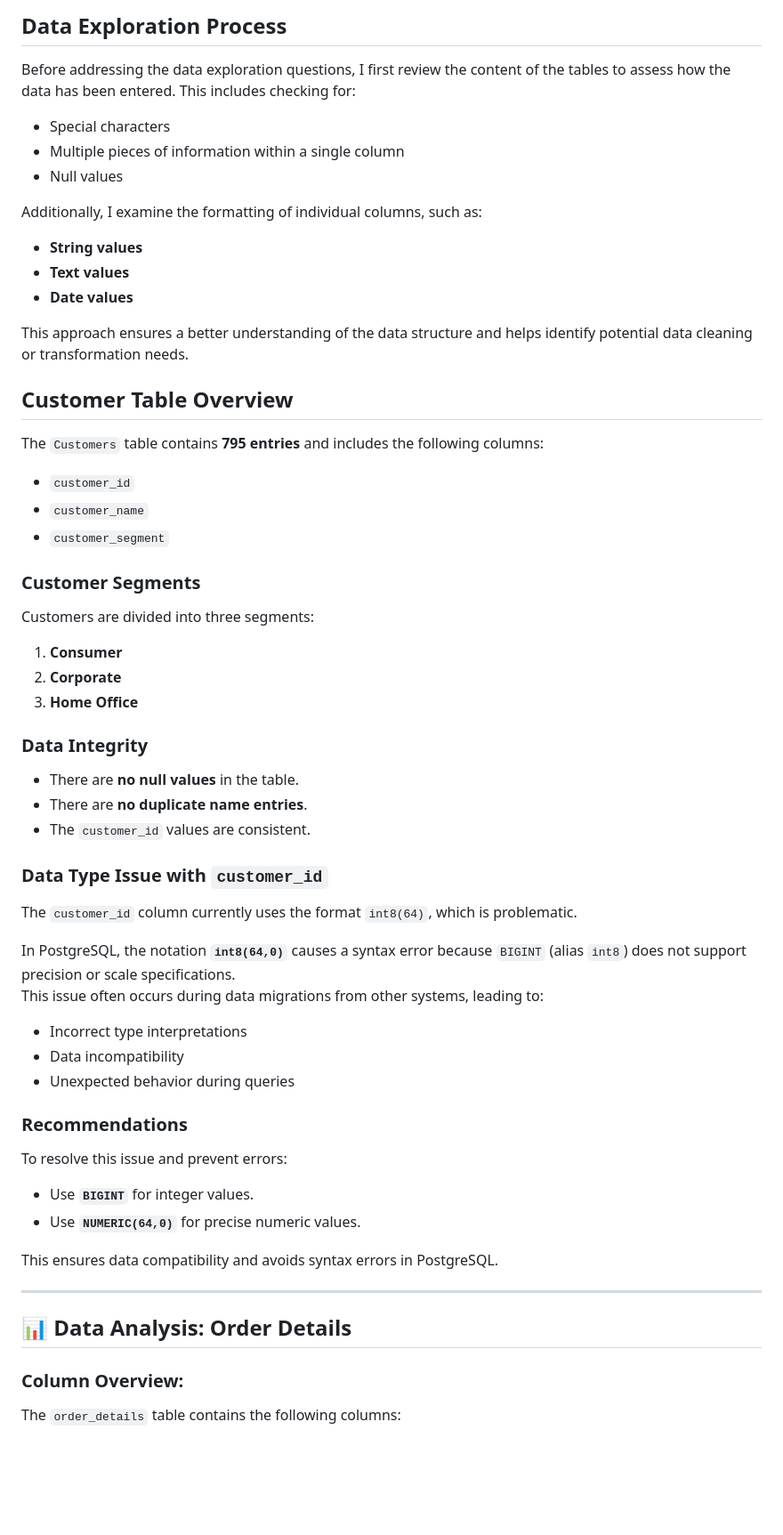
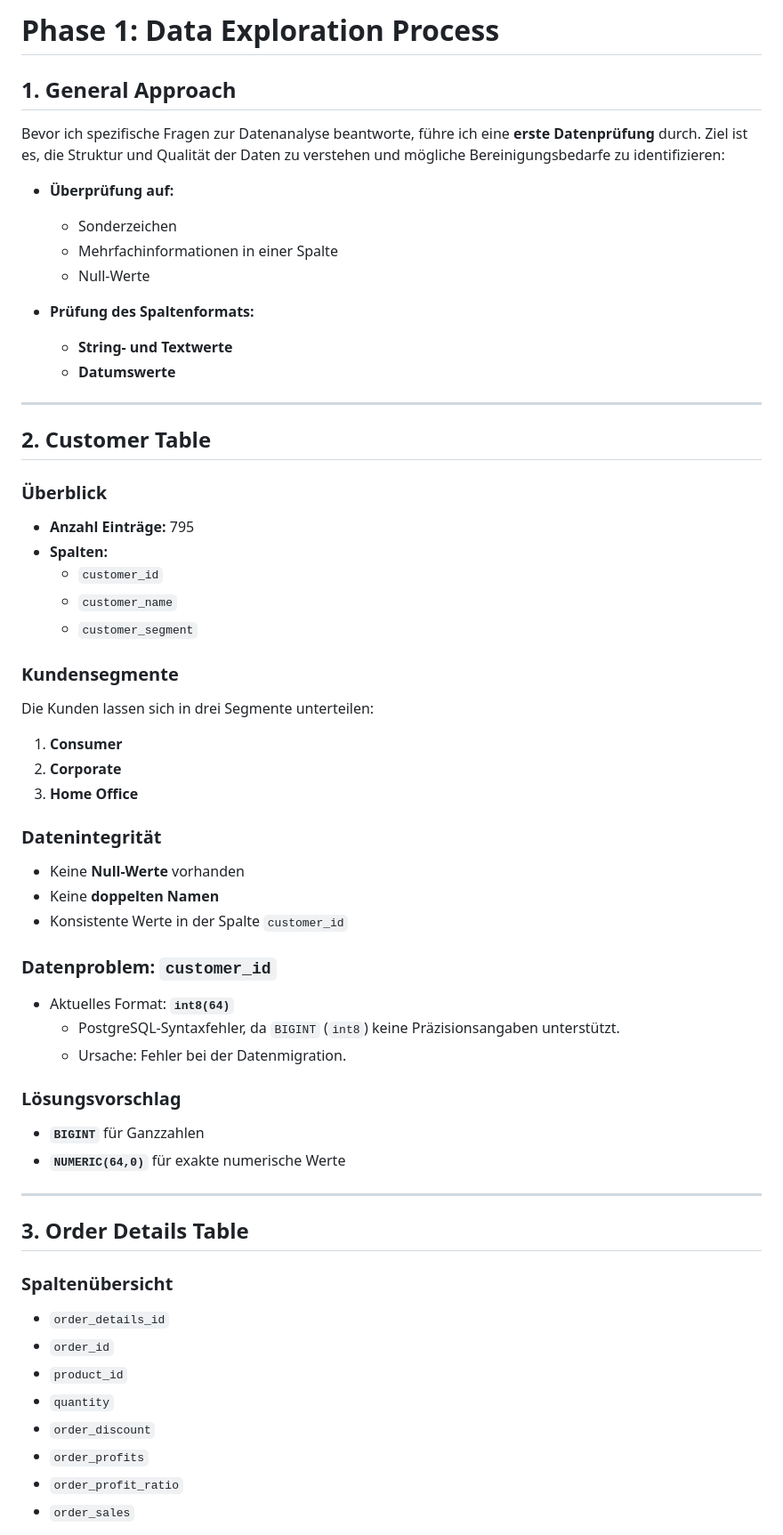
Before and after one commit to KonstantinData/Bootcamp-Analytics, a Markdown page: Unicorn_Project/Phase_1_Data_Exploration/Phase_1 Documentation.md, the part around one of its changes. Shown at 89% size. Rendered like a GitHub page; blank space fills up the shorter version.

```diff
--- a/Unicorn_Project/Phase_1_Data_Exploration/Phase_1 Documentation.md
+++ b/Unicorn_Project/Phase_1_Data_Exploration/Phase_1 Documentation.md
@@ -1,55 +1,60 @@
-## Data Exploration Process
+# **Phase 1: Data Exploration Process**
 
-Before addressing the data exploration questions, I first review the content of the tables to assess how the data has been entered. This includes checking for:
-- Special characters
-- Multiple pieces of information within a single column
-- Null values
+## **1. General Approach**
 
-Additionally, I examine the formatting of individual columns, such as:
-- **String values**
-- **Text values**
-- **Date values**
+Bevor ich spezifische Fragen zur Datenanalyse beantworte, führe ich eine **erste Datenprüfung** durch. Ziel ist es, die Struktur und Qualität der Daten zu verstehen und mögliche Bereinigungsbedarfe zu identifizieren:
 
-This approach ensures a better understanding of the data structure and helps identify potential data cleaning or transformation needs.
+- **Überprüfung auf:**
+   - Sonderzeichen
+   - Mehrfachinformationen in einer Spalte
+   - Null-Werte
 
-## Customer Table Overview
+- **Prüfung des Spaltenformats:**
+   - **String- und Textwerte**
+   - **Datumswerte**
 
-The `Customers` table contains **795 entries** and includes the following columns:
-- `customer_id`
-- `customer_name`
-- `customer_segment`
+---
 
-### Customer Segments
-Customers are divided into three segments:
+## **2. Customer Table**
+
+### **Überblick**
+- **Anzahl Einträge:** 795
+- **Spalten:**
+   - `customer_id`
+   - `customer_name`
+   - `customer_segment`
+
+### **Kundensegmente**
+Die Kunden lassen sich in drei Segmente unterteilen:
 1. **Consumer**
 2. **Corporate**
 3. **Home Office**
 
-### Data Integrity
-- There are **no null values** in the table.
-- There are **no duplicate name entries**.
-- The `customer_id` values are consistent.
+### **Datenintegrität**
+- Keine **Null-Werte** vorhanden
+- Keine **doppelten Namen**
+- Konsistente Werte in der Spalte `customer_id`
 
-### Data Type Issue with `customer_id`
-The `customer_id` column currently uses the format `int8(64)`, which is problematic.
+### **Datenproblem: `customer_id`**
+- Aktuelles Format: **`int8(64)`**
+   - PostgreSQL-Syntaxfehler, da `BIGINT` (`int8`) keine Präzisionsangaben unterstützt.
+   - Ursache: Fehler bei der Datenmigration.
 
-In PostgreSQL, the notation **`int8(64,0)`** causes a syntax error because `BIGINT` (alias `int8`) does not support precision or scale specifications.
-This issue often occurs during data migrations from other systems, leading to:
-- Incorrect type interpretations
-- Data incompatibility
-- Unexpected behavior during queries
-
-### Recommendations
-To resolve this issue and prevent errors:
-- Use **`BIGINT`** for integer values.
-- Use **`NUMERIC(64,0)`** for precise numeric values.
-
-This ensures data compatibility and avoids syntax errors in PostgreSQL.
+### **Lösungsvorschlag**
+- **`BIGINT`** für Ganzzahlen
+- **`NUMERIC(64,0)`** für exakte numerische Werte
 
 ---
 
-## 📊 **Data Analysis: Order Details**
+## **3. Order Details Table**
 
-### **Column Overview:**
-The `order_details` table contains the following columns:
+### **Spaltenübersicht**
+- `order_details_id`
+- `order_id`
+- `product_id`
+- `quantity`
+- `order_discount`
+- `order_profits`
+- `order_profit_ratio`
+- `order_sales`
 
```
Also changed, not shown: other parts of Unicorn_Project/Phase_1_Data_Exploration/Phase_1 Documentation.md (+65 -110 lines).
